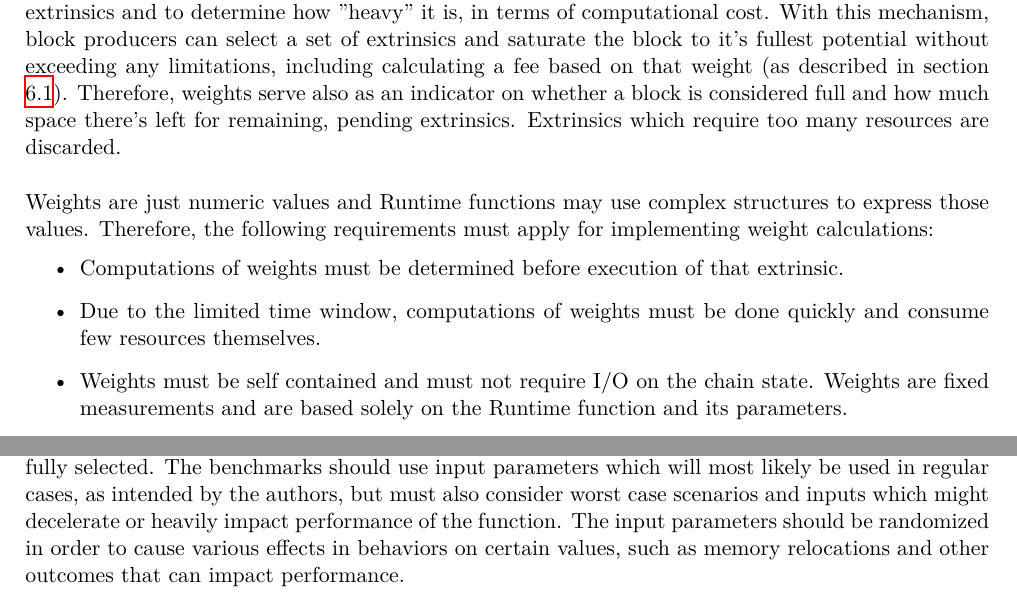
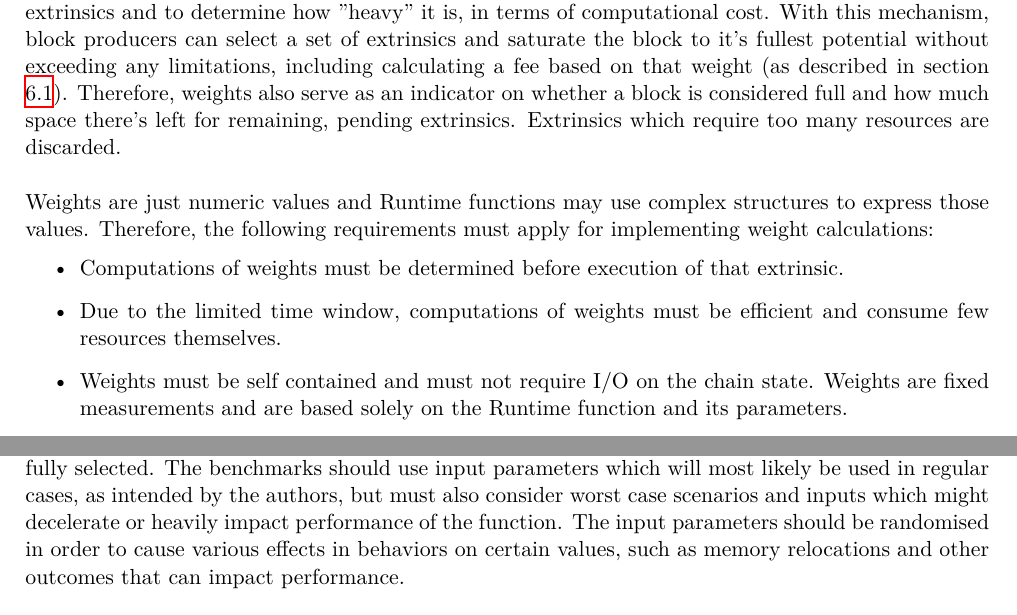
Before and after one commit to w3f/polkadot-spec, a LaTeX document (runtime-spec/transaction_weights.tex): two parts of pages 1 and 5 of 13 before the commit and two parts of pages 1 and 4 of 12 after it, joined at a grey line, cut so that both start at the same text. Compiled offline with XeLaTeX.

Commit message:
fix typos

```diff
--- a/runtime-spec/transaction_weights.tex
+++ b/runtime-spec/transaction_weights.tex
@@ -36,7 +36,7 @@ the expense of extrinsics and to determine how "heavy" it is, in terms of
 computational cost. With this mechanism, block producers can select a set of
 extrinsics and saturate the block to it's fullest potential without exceeding
 any limitations, including calculating a fee based on that weight (as described
-in section \ref{sec:fee-calculation}). Therefore, weights serve also as an
+in section \ref{sec:fee-calculation}). Therefore, weights also serve as an
 indicator on whether a block is considered full and how much space there's left
 for remaining, pending extrinsics. Extrinsics which require too many resources
 are discarded.
@@ -48,8 +48,8 @@ implementing weight calculations:
 \begin{itemize}
   \item Computations of weights must be determined before execution of that
   extrinsic.
-  \item Due to the limited time window, computations of weights must be done
-        quickly and consume few resources themselves.
+  \item Due to the limited time window, computations of weights must be
+  efficient and consume few resources themselves.
   \item Weights must be self contained and must not require I/O on the chain
         state. Weights are fixed measurements and are based solely on the Runtime
         function and its parameters.
@@ -240,7 +240,7 @@ therefore be carefully selected. The benchmarks should use input parameters
 which will most likely be used in regular cases, as intended by the authors, but
 must also consider worst case scenarios and inputs which might decelerate or
 heavily impact performance of the function. The input parameters should be
-randomized in order to cause various effects in behaviors on certain values,
+randomised in order to cause various effects in behaviors on certain values,
 such as memory relocations and other outcomes that can impact performance.
 \newline
 
```
Also changed, not shown: runtime-spec/transaction_weights.tex (16 more changed lines).
